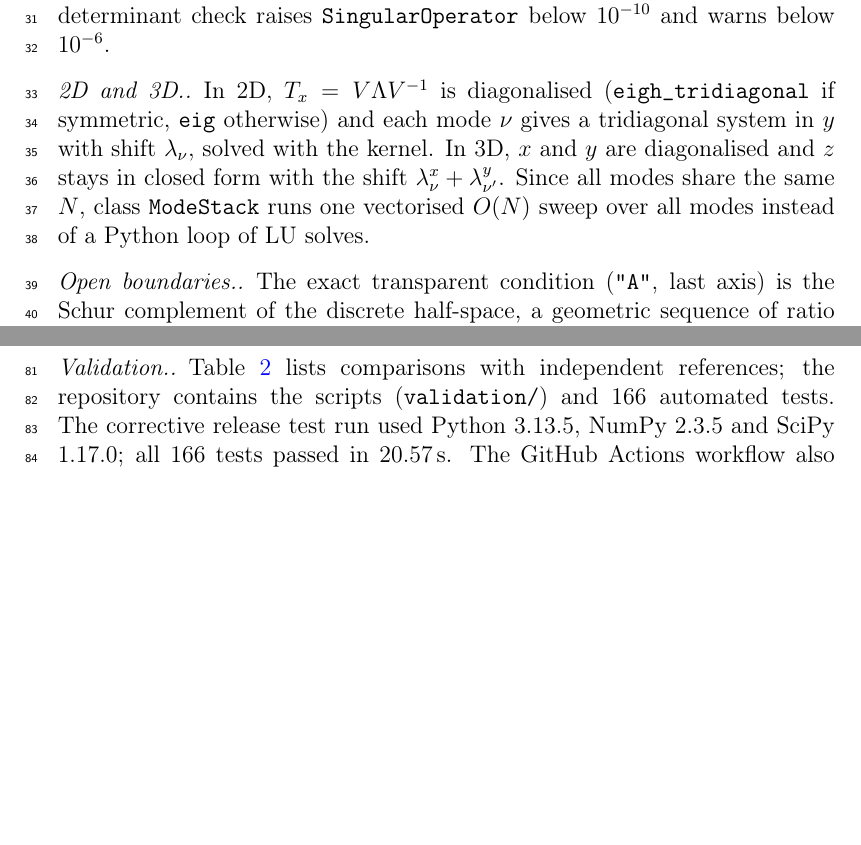
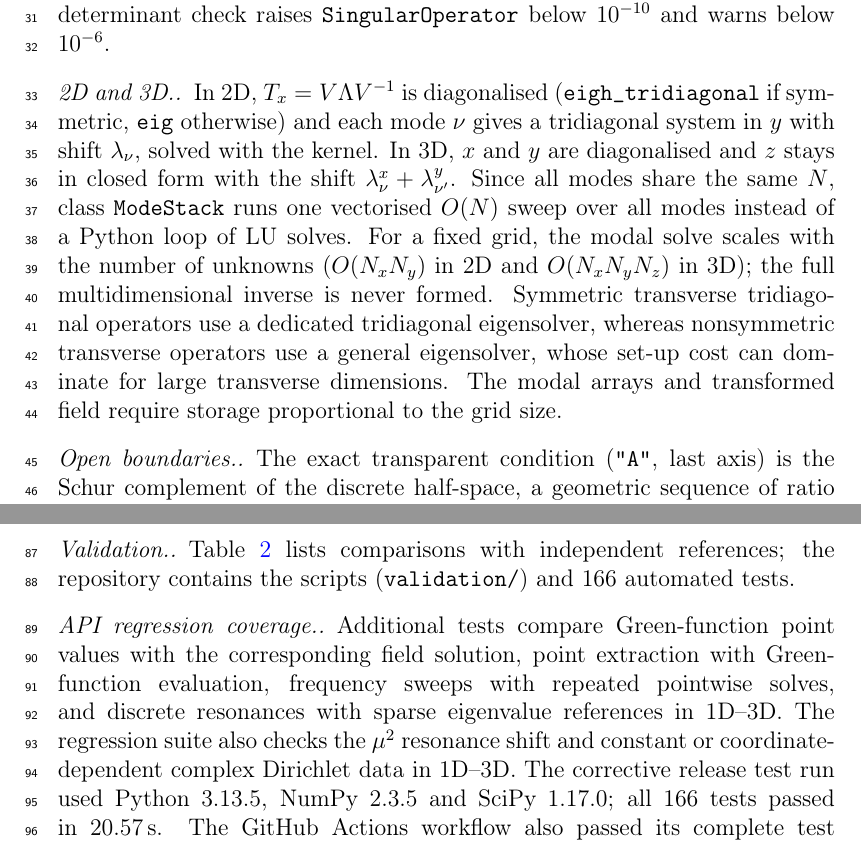
Before and after one commit to sbirag/gueye, a LaTeX paper (manuscript/gueye_softwarex_0.7.2_corrected.tex): two parts of pages 3 and 5 of 10, joined at a grey line, cut so that both start at the same text, the shorter picture padded with empty space. Compiled offline with pdfLaTeX.

Commit message:
Document solver complexity and API regression coverage

```diff
--- a/manuscript/gueye_softwarex_0.7.2_corrected.tex
+++ b/manuscript/gueye_softwarex_0.7.2_corrected.tex
@@ -92,6 +92,7 @@ A relative-determinant check raises \texttt{SingularOperator} below $10^{-10}$ a
 In 2D, $T_x=V\Lambda V^{-1}$ is diagonalised (\texttt{eigh\_tridiagonal} if symmetric, \texttt{eig} otherwise) and each mode $\nu$ gives a tridiagonal system in $y$ with shift $\lambda_\nu$, solved with the kernel.
 In 3D, $x$ and $y$ are diagonalised and $z$ stays in closed form with the shift $\lambda^x_\nu+\lambda^y_{\nu'}$.
 Since all modes share the same $N$, class \texttt{ModeStack} runs one vectorised $O(N)$ sweep over all modes instead of a Python loop of LU solves.
+For a fixed grid, the modal solve scales with the number of unknowns ($O(N_xN_y)$ in 2D and $O(N_xN_yN_z)$ in 3D); the full multidimensional inverse is never formed. Symmetric transverse tridiagonal operators use a dedicated tridiagonal eigensolver, whereas nonsymmetric transverse operators use a general eigensolver, whose set-up cost can dominate for large transverse dimensions. The modal arrays and transformed field require storage proportional to the grid size.
 
 \paragraph{Open boundaries.}
 The exact transparent condition (\texttt{"A"}, last axis) is the Schur complement of the discrete half-space, a geometric sequence of ratio $r$.
@@ -144,6 +145,8 @@ Newmark, 2D and 3D & Sparse LU time stepping & $7.9\times10^{-15}$ and $3.2\time
 \caption{Validation results from the included scripts and regression tests. Errors are maximum relative deviations unless otherwise indicated. The boundary-condition configurations are representative, not an exhaustive enumeration of all possible face combinations.}
 \label{tab:valid}
 \end{table}
+\paragraph{API regression coverage.}
+Additional tests compare Green-function point values with the corresponding field solution, point extraction with Green-function evaluation, frequency sweeps with repeated pointwise solves, and discrete resonances with sparse eigenvalue references in 1D--3D. The regression suite also checks the $\mu^2$ resonance shift and constant or coordinate-dependent complex Dirichlet data in 1D--3D.
 The corrective release test run used Python 3.13.5, NumPy 2.3.5 and SciPy 1.17.0; all 166 tests passed in 20.57\,s. The GitHub Actions workflow also passed its complete test and installation-smoke-test matrix on Python 3.9, 3.10, 3.11, 3.12 and 3.13 (Ubuntu 24.04). These timings describe the local test environment and are not performance guarantees.
 
 \section{Performance}
```
